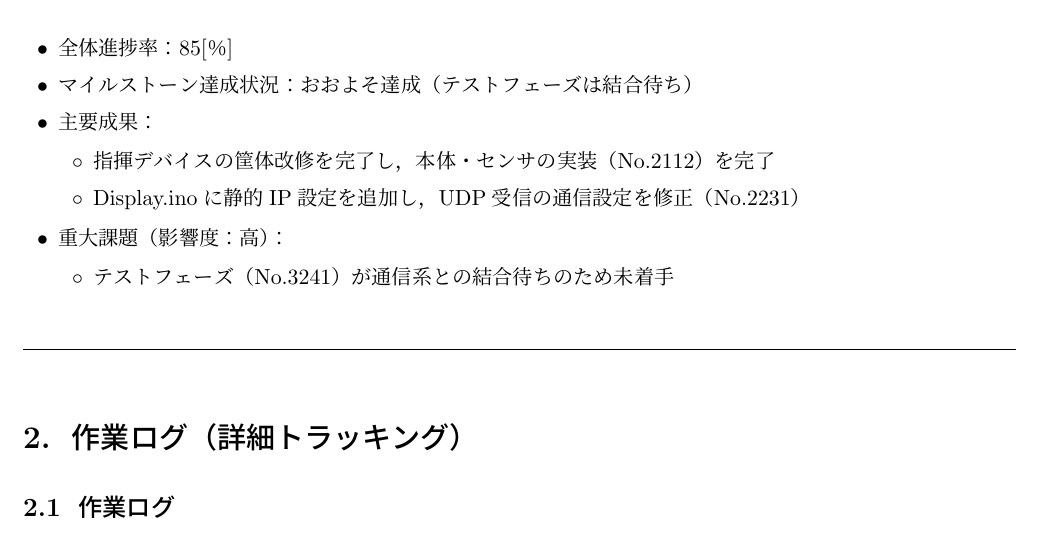
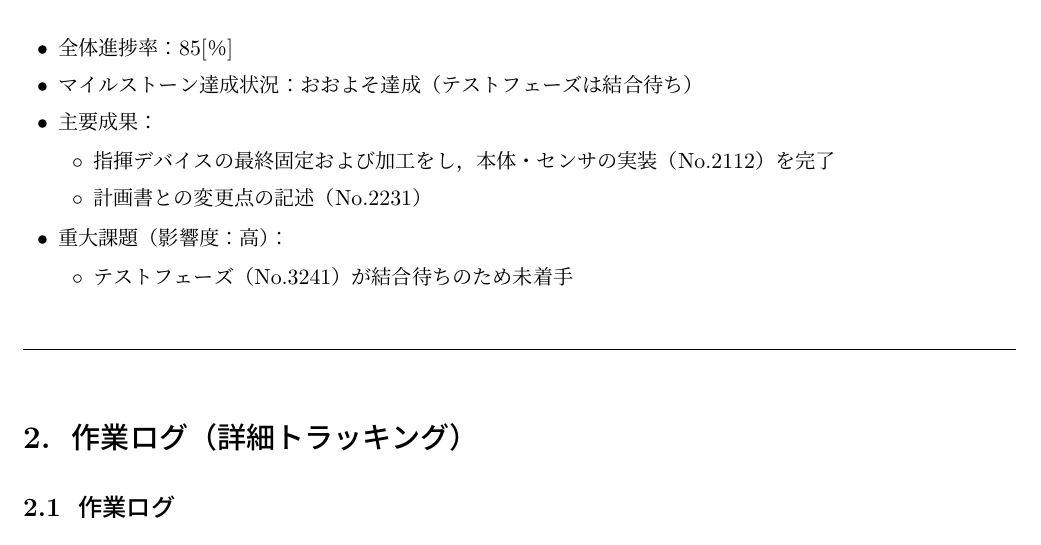
Before and after one commit to Sato907/3S_HCK1, a LaTeX document (HCK1_group/HCK1_group_mywork/worklog/worklog_9/25G1059_第九回事前課題作業ログ.tex): part of page 1 of 7, cut so that both start at the same text. Compiled offline with upLaTeX and dvipdfmx.

Commit message:
主要成果の修正

```diff
--- a/HCK1_group/HCK1_group_mywork/worklog/worklog_9/25G1059_第九回事前課題作業ログ.tex
+++ b/HCK1_group/HCK1_group_mywork/worklog/worklog_9/25G1059_第九回事前課題作業ログ.tex
@@ -65,12 +65,12 @@
   \item マイルストーン達成状況：おおよそ達成（テストフェーズは結合待ち）
   \item 主要成果：
     \begin{itemize}
-      \item {指揮デバイスの筐体改修を完了し，本体・センサの実装（No.2112）を完了}
-      \item {Display.inoに静的IP設定を追加し，UDP受信の通信設定を修正（No.2231）}
+      \item {指揮デバイスの最終固定および加工をし，本体・センサの実装（No.2112）を完了}
+      \item {計画書との変更点の記述（No.2231）}
     \end{itemize}
   \item 重大課題（影響度：高）：
     \begin{itemize}
-      \item {テストフェーズ（No.3241）が通信系との結合待ちのため未着手}
+      \item {テストフェーズ（No.3241）が結合待ちのため未着手}
     \end{itemize}
 \end{itemize}
 
```
